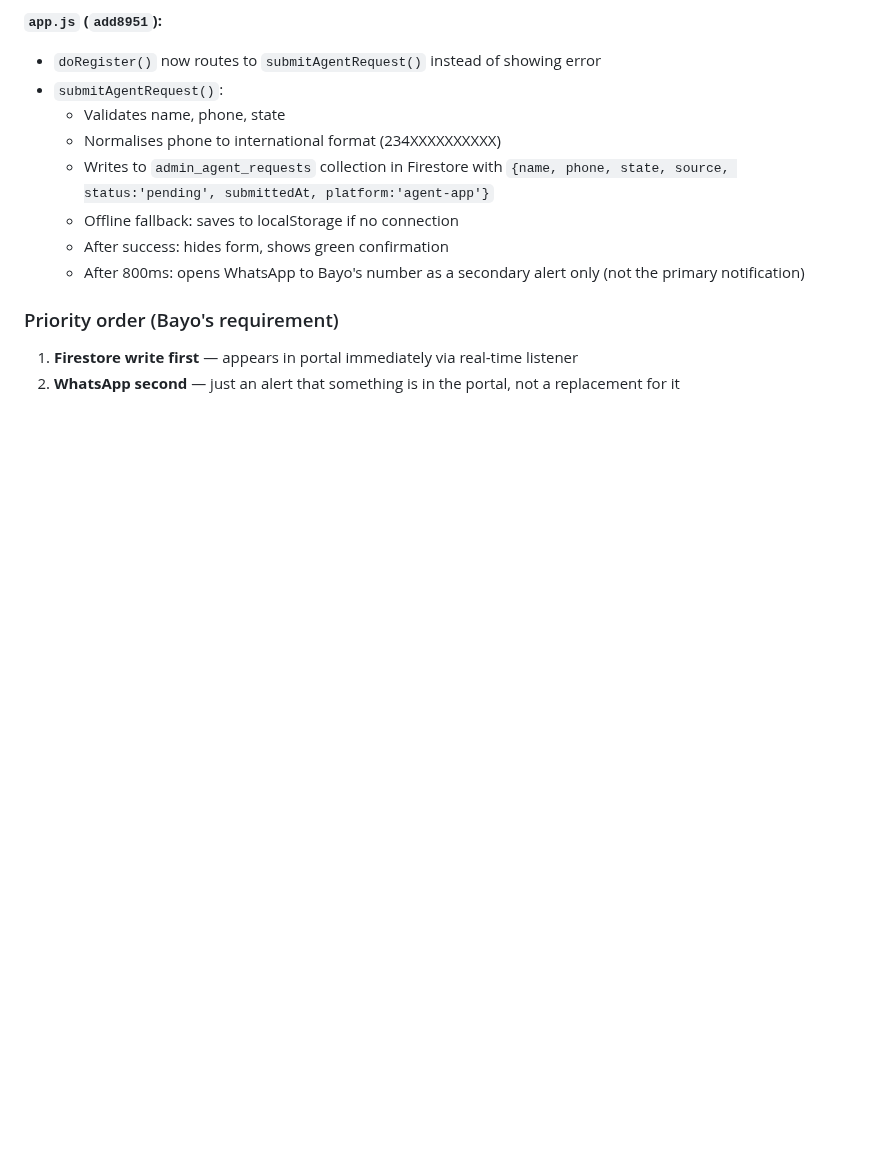
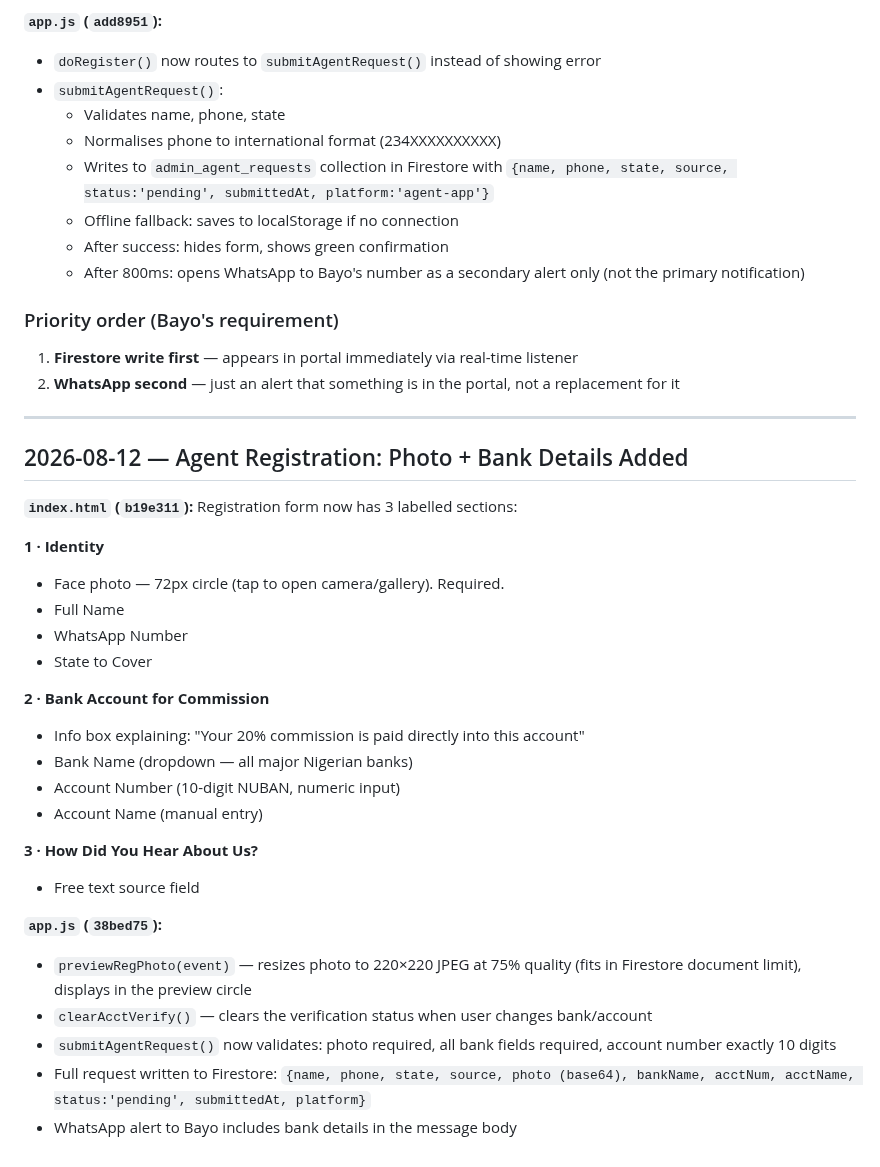
Before and after one commit to KobOmoba/bloom-agent, a Markdown page: README.md, the part around the change. Rendered like a GitHub page; blank space fills up the shorter version.

Commit message:
docs: agent reg photo + bank — 2026-08-12

```diff
--- a/README.md
+++ b/README.md
@@ -576,3 +576,33 @@ New: A full registration form with:
 ### Priority order (Bayo's requirement)
 1. **Firestore write first** — appears in portal immediately via real-time listener
 2. **WhatsApp second** — just an alert that something is in the portal, not a replacement for it
+
+
+---
+
+## 2026-08-12 — Agent Registration: Photo + Bank Details Added
+
+**`index.html` (`b19e311`):**
+Registration form now has 3 labelled sections:
+
+**1 · Identity**
+- Face photo — 72px circle (tap to open camera/gallery). Required.
+- Full Name
+- WhatsApp Number
+- State to Cover
+
+**2 · Bank Account for Commission**
+- Info box explaining: "Your 20% commission is paid directly into this account"
+- Bank Name (dropdown — all major Nigerian banks)
+- Account Number (10-digit NUBAN, numeric input)
+- Account Name (manual entry)
+
+**3 · How Did You Hear About Us?**
+- Free text source field
+
+**`app.js` (`38bed75`):**
+- `previewRegPhoto(event)` — resizes photo to 220×220 JPEG at 75% quality (fits in Firestore document limit), displays in the preview circle
+- `clearAcctVerify()` — clears the verification status when user changes bank/account
+- `submitAgentRequest()` now validates: photo required, all bank fields required, account number exactly 10 digits
+- Full request written to Firestore: `{name, phone, state, source, photo (base64), bankName, acctNum, acctName, status:'pending', submittedAt, platform}`
+- WhatsApp alert to Bayo includes bank details in the message body
```
